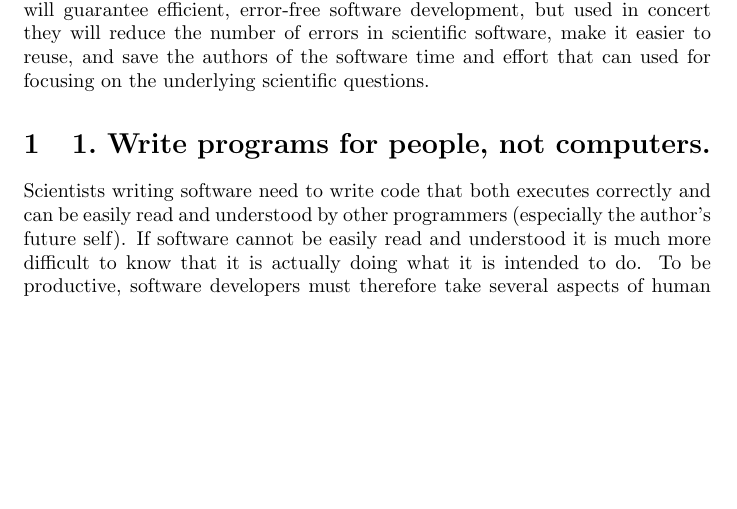
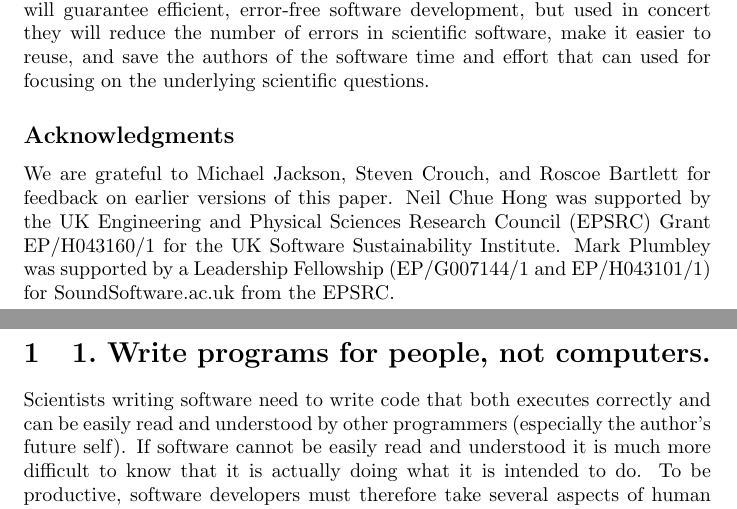
Before and after one commit to wking/swc-assets, a LaTeX paper (papers/best-practices-for-scientific-computing/best-practices-scientific-computing-2012.tex): part of page 2 of 17 before the commit and two parts of pages 2 and 3 of 17 after it, the two joined at a grey line, cut so that both start at the same text, the shorter picture padded with empty space. Compiled offline with pdfLaTeX.

Commit message:
Adding some acknowledgments

```diff
--- a/papers/best-practices-for-scientific-computing/best-practices-scientific-computing-2012.tex
+++ b/papers/best-practices-for-scientific-computing/best-practices-scientific-computing-2012.tex
@@ -113,6 +113,15 @@ development, but used in concert they will reduce the number of errors
 in scientific software, make it easier to reuse, and save the authors
 of the software time and effort that can used for focusing on the
 underlying scientific questions.
+
+\subsection*{Acknowledgments}
+
+We are grateful to Michael Jackson, Steven Crouch, and Roscoe Bartlett
+for feedback on earlier versions of this paper.
+Neil Chue Hong was supported by the UK Engineering and Physical Sciences Research Council (EPSRC)
+Grant EP/H043160/1 for the UK Software Sustainability Institute.
+Mark Plumbley was supported by a Leadership Fellowship (EP/G007144/1 and EP/H043101/1)
+for SoundSoftware.ac.uk from the EPSRC.
 
 \practicesection{Write programs for people, not computers.}{cognition}
 
```
